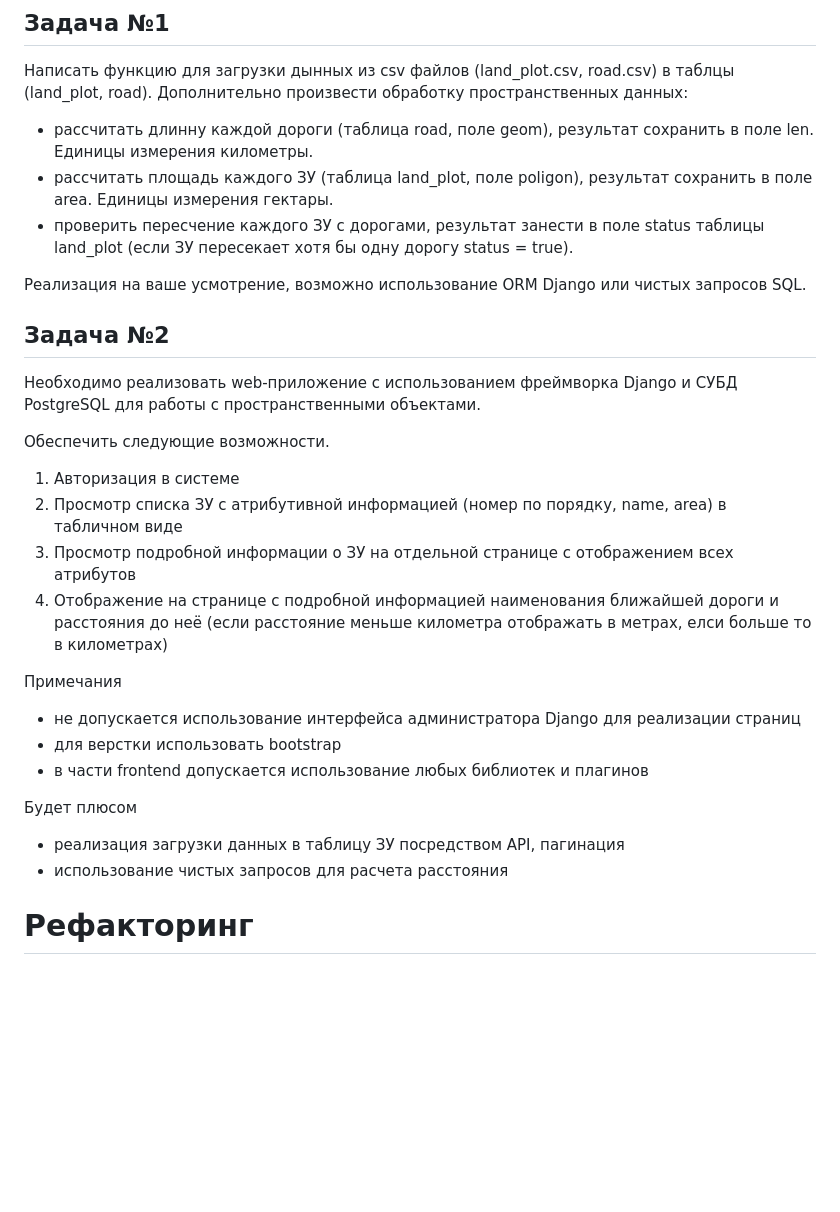
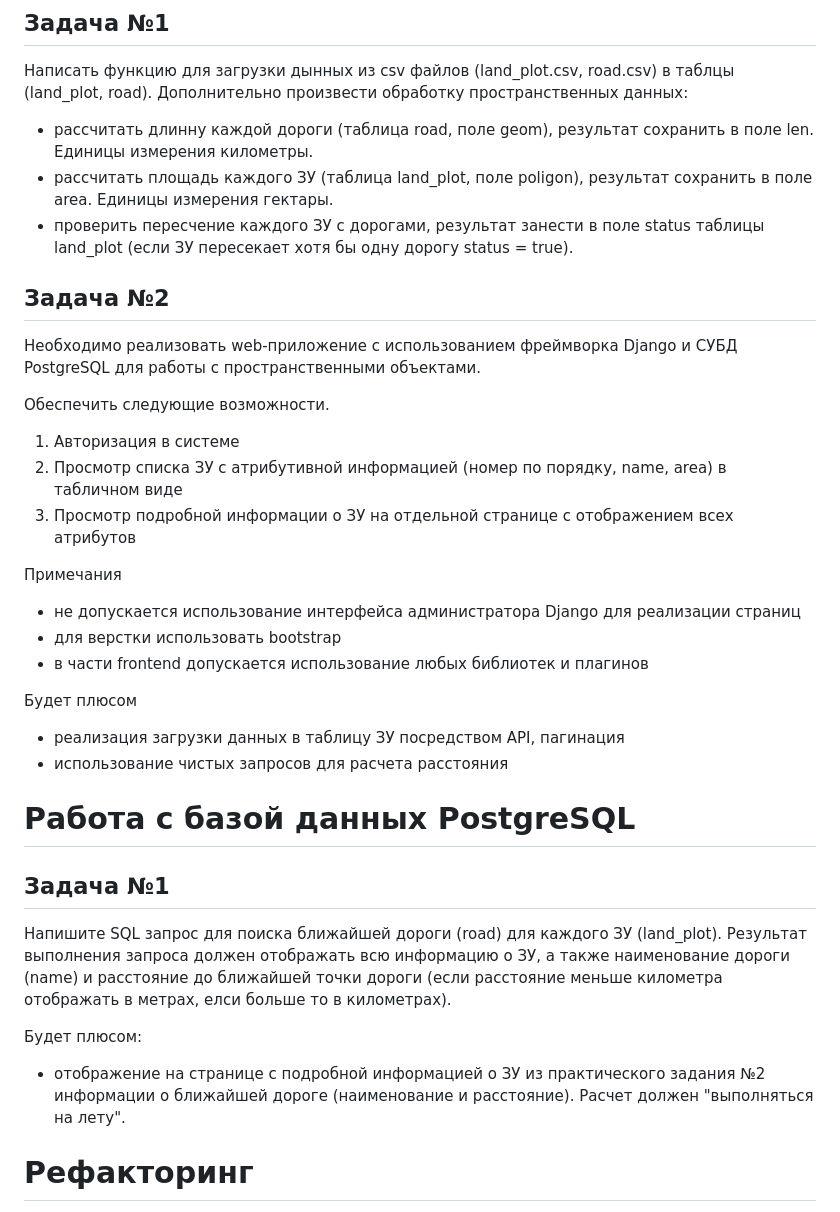
Before and after one commit to VadimSmirno/backend-electronic-region, a Markdown page: README.md, the part around the change. GitHub-like rendering; blank space fills up the shorter version.

```diff
--- a/README.md
+++ b/README.md
@@ -38,8 +38,6 @@ CREATE TABLE road
 - рассчитать площадь каждого ЗУ (таблица land_plot, поле poligon), результат сохранить в поле area. Единицы измерения гектары.
 - проверить пересчение каждого ЗУ с дорогами, результат занести в поле status таблицы land_plot (если ЗУ пересекает хотя бы одну дорогу status = true).
 
-Реализация на ваше усмотрение, возможно использование ORM Django или чистых запросов SQL.
-
 ## Задача №2
 
 Необходимо реализовать web-приложение с использованием фреймворка Django и СУБД PostgreSQL для работы с пространственными объектами.
@@ -48,7 +46,6 @@ CREATE TABLE road
 1. Авторизация в системе
 2. Просмотр списка ЗУ с атрибутивной информацией (номер по порядку, name, area) в табличном виде
 3. Просмотр подробной информации о ЗУ на отдельной странице с отображением всех атрибутов
-4. Отображение на странице с подробной информацией наименования ближайшей дороги и расстояния до неё (если расстояние меньше километра отображать в метрах, елси больше то в километрах)
 
 Примечания
 - не допускается использование интерфейса администратора Django для реализации страниц
@@ -58,6 +55,15 @@ CREATE TABLE road
 Будет плюсом
 - реализация загрузки данных в таблицу ЗУ посредством API, пагинация
 - использование чистых запросов для расчета расстояния
+
+# Работа с базой данных PostgreSQL
+## Задача №1
+
+Напишите SQL запрос для поиска ближайшей дороги (road) для каждого ЗУ (land_plot). Результат выполнения запроса должен отображать всю информацию о ЗУ, а также наименование дороги (name) и расстояние до ближайшей точки дороги (если расстояние меньше километра отображать в метрах, елси больше то в километрах).
+
+Будет плюсом:
+ - отображение на странице с подробной информацией о ЗУ из практического задания №2 информации о ближайшей дороге (наименование и расстояние). Расчет должен "выполняться на лету".
+
 
 # Рефакторинг
 Задачи на работу с чужим кодом.
```
